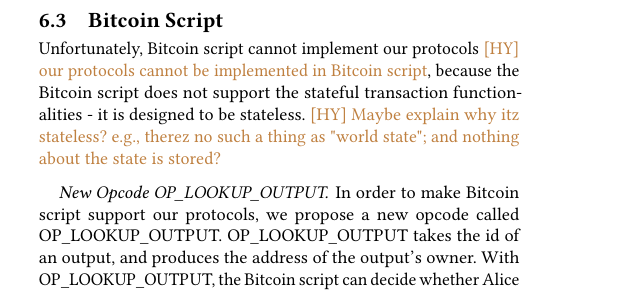
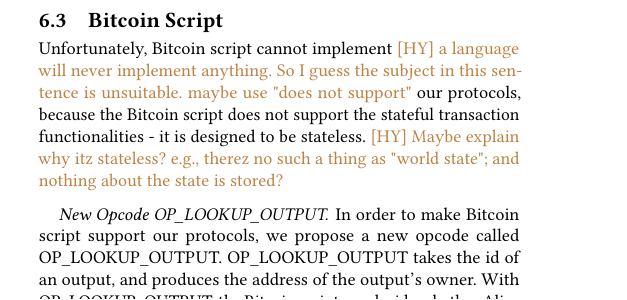
Before and after one commit to DEX-ware/fair-atomic-swap, a LaTeX paper (paper/main.tex, which reads paper/sections/6deployment.tex): part of one column of page 6 of 9, cut so that both start at the same text. Compiled offline with pdfLaTeX.

Commit message:
doc: update paper comment

```diff
--- a/paper/sections/6deployment.tex
+++ b/paper/sections/6deployment.tex
@@ -203,7 +203,7 @@
 
 % bitcoin cannot implement
 % because stateless
-Unfortunately, Bitcoin script cannot implement our protocols \HY{our protocols cannot be implemented in Bitcoin script}, because the Bitcoin script does not support the stateful transaction functionalities - it is designed to be stateless. \HY{Maybe explain why itz stateless? e.g., therez no such a thing as "world state"; and nothing about the state is stored?}
+Unfortunately, Bitcoin script cannot implement \HY{a language will never implement anything. So I guess the subject in this sentence is unsuitable. maybe use "does not support"} our protocols, because the Bitcoin script does not support the stateful transaction functionalities - it is designed to be stateless. \HY{Maybe explain why itz stateless? e.g., therez no such a thing as "world state"; and nothing about the state is stored?}
 
 % new opcode
 \paragraph{New Opcode OP\_LOOKUP\_OUTPUT}
```
